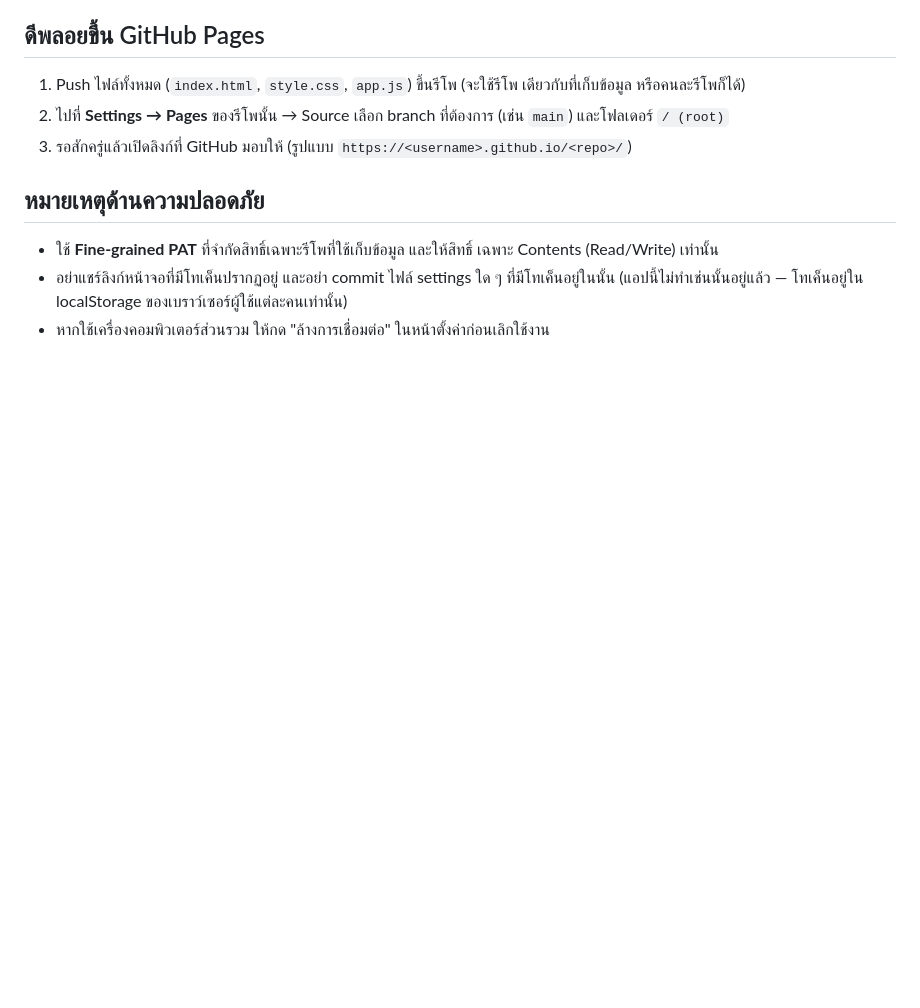
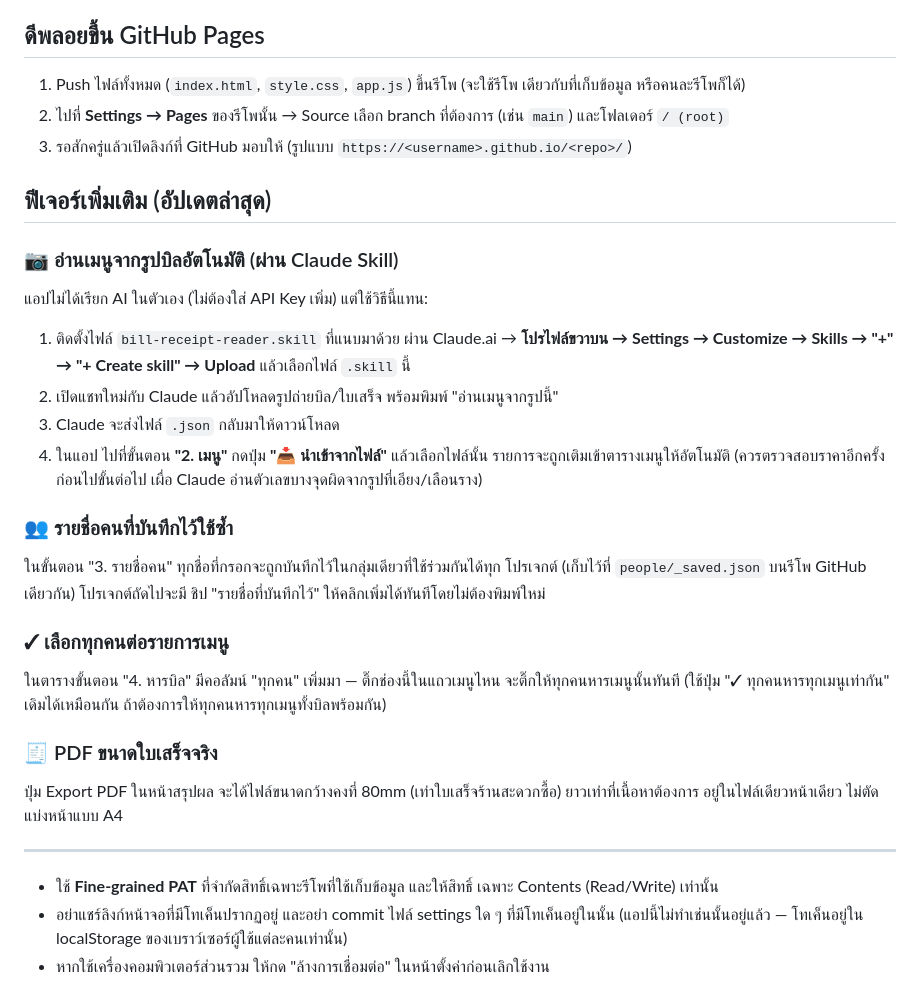
Before and after one commit to Thanawat-AI-dev/bill-splitter-data, a Markdown page: README.md, the part around the change. Rendered like a GitHub page; blank space fills up the shorter version.

```diff
--- a/README.md
+++ b/README.md
@@ -88,7 +88,36 @@ app.js       ลอจิกทั้งหมด: wizard, การคำนว
 3. รอสักครู่แล้วเปิดลิงก์ที่ GitHub มอบให้ (รูปแบบ
    `https://<username>.github.io/<repo>/`)
 
-## หมายเหตุด้านความปลอดภัย
+## ฟีเจอร์เพิ่มเติม (อัปเดตล่าสุด)
+
+### 📷 อ่านเมนูจากรูปบิลอัตโนมัติ (ผ่าน Claude Skill)
+แอปไม่ได้เรียก AI ในตัวเอง (ไม่ต้องใส่ API Key เพิ่ม) แต่ใช้วิธีนี้แทน:
+1. ติดตั้งไฟล์ `bill-receipt-reader.skill` ที่แนบมาด้วย ผ่าน Claude.ai →
+   **โปรไฟล์ขวาบน → Settings → Customize → Skills → "+" → "+ Create skill" →
+   Upload** แล้วเลือกไฟล์ `.skill` นี้
+2. เปิดแชทใหม่กับ Claude แล้วอัปโหลดรูปถ่ายบิล/ใบเสร็จ พร้อมพิมพ์ "อ่านเมนูจากรูปนี้"
+3. Claude จะส่งไฟล์ `.json` กลับมาให้ดาวน์โหลด
+4. ในแอป ไปที่ขั้นตอน **"2. เมนู"** กดปุ่ม **"📥 นำเข้าจากไฟล์"** แล้วเลือกไฟล์นั้น
+   รายการจะถูกเติมเข้าตารางเมนูให้อัตโนมัติ (ควรตรวจสอบราคาอีกครั้งก่อนไปขั้นต่อไป
+   เผื่อ Claude อ่านตัวเลขบางจุดผิดจากรูปที่เอียง/เลือนราง)
+
+### 👥 รายชื่อคนที่บันทึกไว้ใช้ซ้ำ
+ในขั้นตอน "3. รายชื่อคน" ทุกชื่อที่กรอกจะถูกบันทึกไว้ในกลุ่มเดียวที่ใช้ร่วมกันได้ทุก
+โปรเจกต์ (เก็บไว้ที่ `people/_saved.json` บนรีโพ GitHub เดียวกัน) โปรเจกต์ถัดไปจะมี
+ชิป "รายชื่อที่บันทึกไว้" ให้คลิกเพิ่มได้ทันทีโดยไม่ต้องพิมพ์ใหม่
+
+### ✓ เลือกทุกคนต่อรายการเมนู
+ในตารางขั้นตอน "4. หารบิล" มีคอลัมน์ "ทุกคน" เพิ่มมา — ติ๊กช่องนี้ในแถวเมนูไหน
+จะติ๊กให้ทุกคนหารเมนูนั้นทันที (ใช้ปุ่ม "✓ ทุกคนหารทุกเมนูเท่ากัน" เดิมได้เหมือนกัน
+ถ้าต้องการให้ทุกคนหารทุกเมนูทั้งบิลพร้อมกัน)
+
+### 🧾 PDF ขนาดใบเสร็จจริง
+ปุ่ม Export PDF ในหน้าสรุปผล จะได้ไฟล์ขนาดกว้างคงที่ 80mm (เท่าใบเสร็จร้านสะดวกซื้อ)
+ยาวเท่าที่เนื้อหาต้องการ อยู่ในไฟล์เดียวหน้าเดียว ไม่ตัดแบ่งหน้าแบบ A4
+
+---
+
+
 
 - ใช้ **Fine-grained PAT** ที่จำกัดสิทธิ์เฉพาะรีโพที่ใช้เก็บข้อมูล และให้สิทธิ์
   เฉพาะ Contents (Read/Write) เท่านั้น
```
